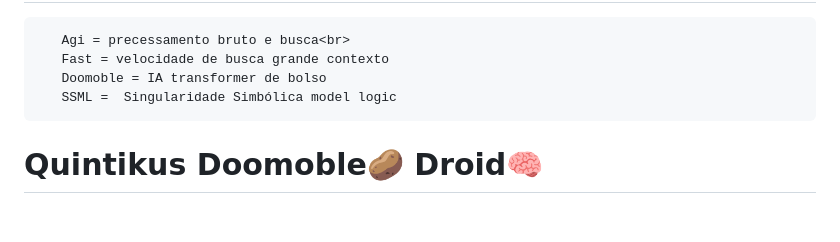
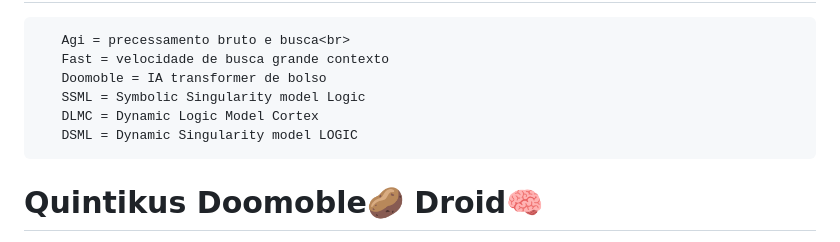
Before and after one commit to beta-test-Ronan/QuintikusOpen, a Markdown page: README.md, the part around the change. Drawn GitHub-style; blank space fills up the shorter version.

```diff
--- a/README.md
+++ b/README.md
@@ -225,7 +225,9 @@ No vácuo, o fluxo galvânico inicializa o sistema sem base externa. Além disso
 <pre><code>   Agi = precessamento bruto e busca&lt;br&gt;
    Fast = velocidade de busca grande contexto
    Doomoble = IA transformer de bolso
-   SSML =  Singularidade Simbólica model logic
+   SSML = Symbolic Singularity model Logic
+   DLMC = Dynamic Logic Model Cortex
+   DSML = Dynamic Singularity model LOGIC
 </code></pre>
 
 <h1>Quintikus Doomoble🥔 Droid🧠</h1>
```
